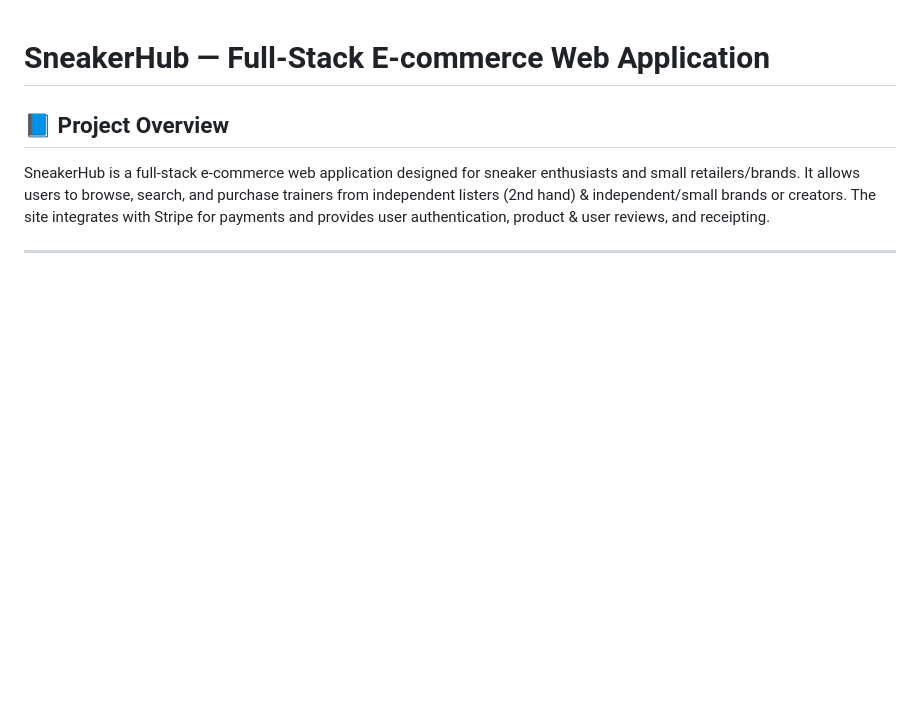
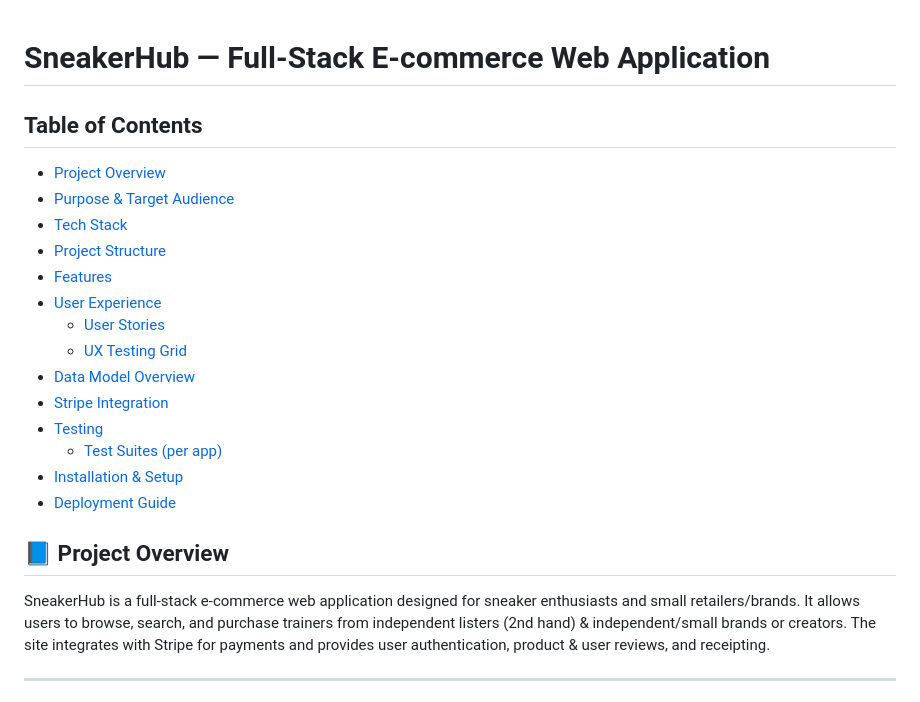
Before and after one commit to Ljkkj7/Milestone4, a Markdown page: README.md, the part around the change. Rendered like a GitHub page; blank space fills up the shorter version.

Commit message:
Table of contents for README

```diff
--- a/README.md
+++ b/README.md
@@ -1,4 +1,21 @@
 # SneakerHub — Full-Stack E-commerce Web Application
+
+## Table of Contents
+
+- [Project Overview](#project-overview)
+- [Purpose & Target Audience](#purpose--target-audience)
+- [Tech Stack](#tech-stack)
+- [Project Structure](#project-structure)
+- [Features](#features)
+- [User Experience](#user-experience)
+  - [User Stories](#user-stories)
+  - [UX Testing Grid](#ux-testing-grid)
+- [Data Model Overview](#data-model-overview)
+- [Stripe Integration](#stripe-integration)
+- [Testing](#testing)
+  - [Test Suites (per app)](#test-suites-per-app)
+- [Installation & Setup](#installation--setup)
+- [Deployment Guide](#deployment-guide)
 
 ## 📘 Project Overview
 
```
